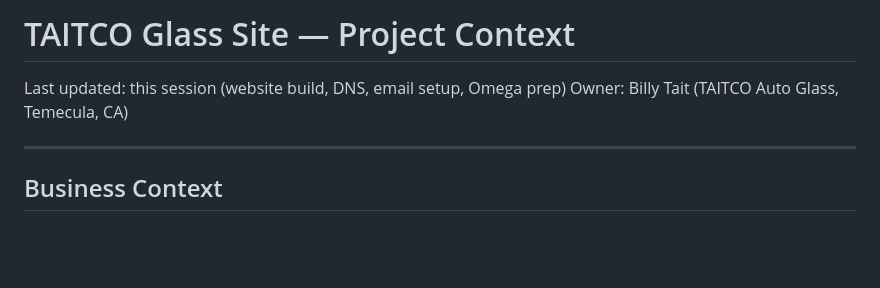
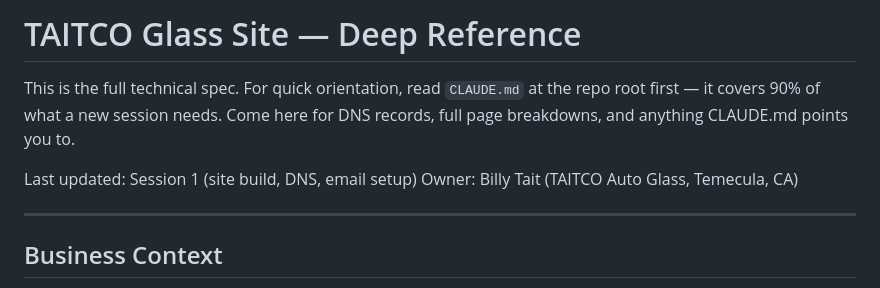
Before and after one commit to taitco/Taitco-glass-site, a Markdown page: docs/PROJECT_CONTEXT.md, the part around the change. Drawn GitHub-style; blank space fills up the shorter version.

Commit message:
Restructure for Cowork: CLAUDE.md entry point, docs/ for deep reference, CHANGELOG.md for session tracking

```diff
--- a/PROJECT_CONTEXT.md
+++ b/docs/PROJECT_CONTEXT.md
@@ -1,6 +1,8 @@
-# TAITCO Glass Site — Project Context
+# TAITCO Glass Site — Deep Reference
 
-Last updated: this session (website build, DNS, email setup, Omega prep)
+This is the full technical spec. For quick orientation, read `CLAUDE.md` at the repo root first — it covers 90% of what a new session needs. Come here for DNS records, full page breakdowns, and anything CLAUDE.md points you to.
+
+Last updated: Session 1 (site build, DNS, email setup)
 Owner: Billy Tait (TAITCO Auto Glass, Temecula, CA)
 
 ---
```
Also changed, not shown: CHANGELOG.md (added, +32 -0 lines), CLAUDE.md (added, +45 -0 lines).
